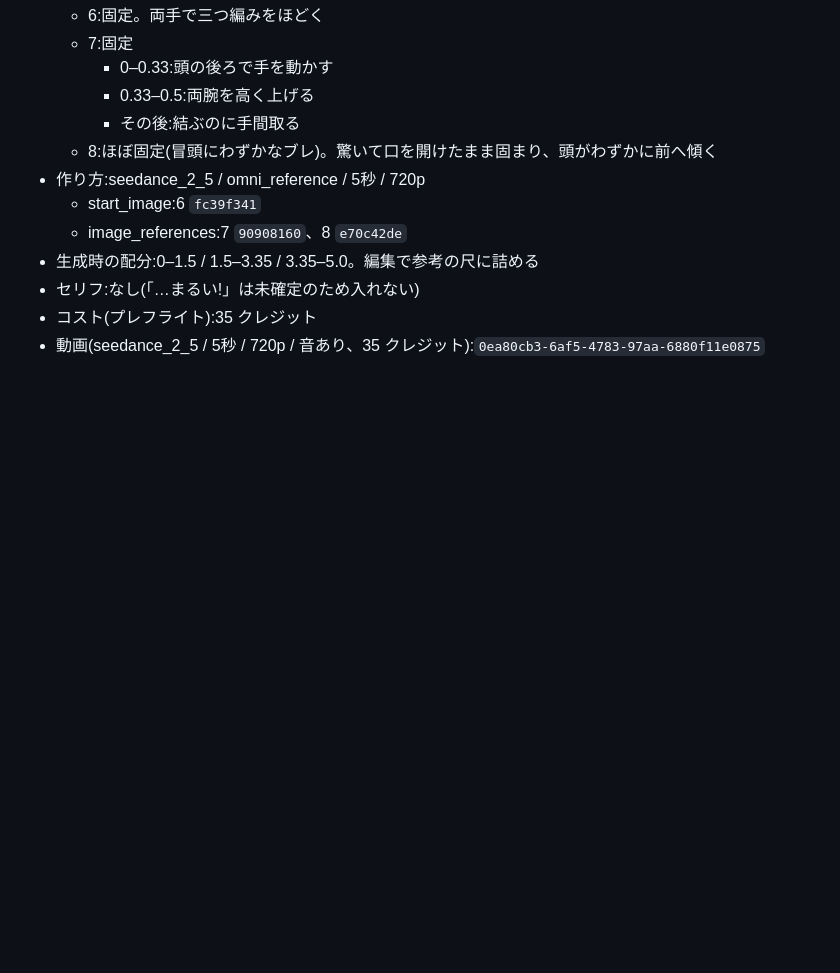
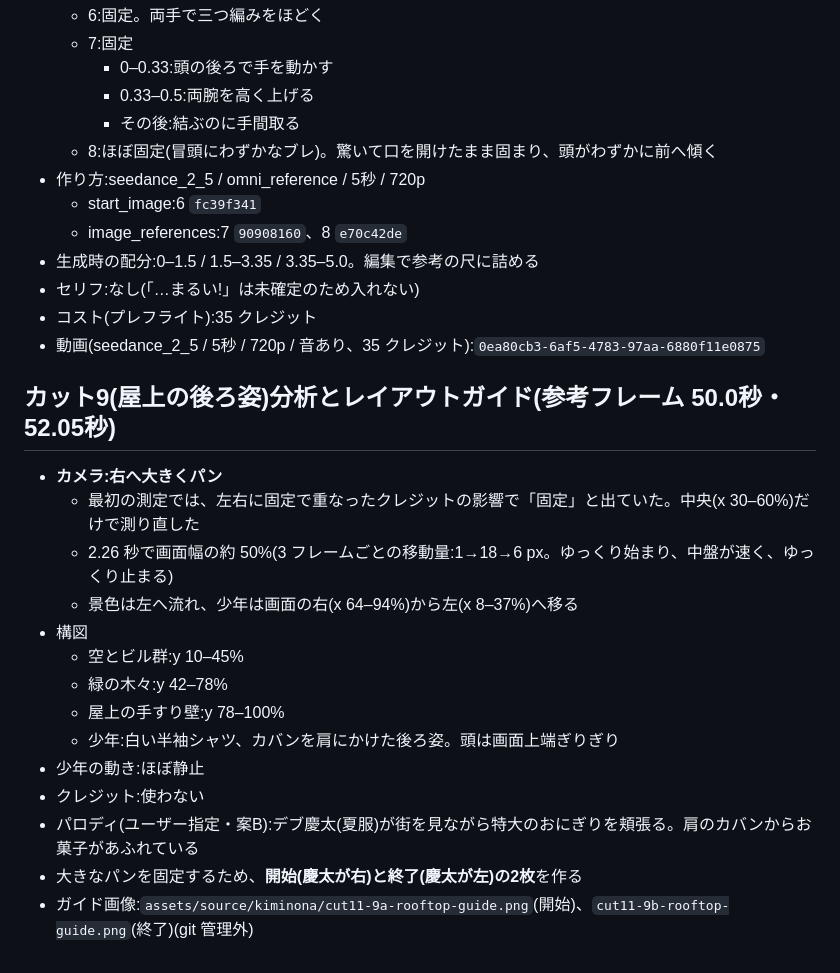
Before and after one commit to jaruj7434-wq/-, a Markdown page: prompts/kiminona-parody/cut11-swap.md, the part around the change. GitHub-like rendering; blank space fills up the shorter version.

Commit message:
cut11: カット9の分析(右パン)とガイドを記録
Co-Authored-By: Claude Opus 5.5 <noreply@anthropic.com>
Claude-Session: https://claude.ai/code/session_016kBWZKsyqjCAKE5ammfRW8

```diff
--- a/prompts/kiminona-parody/cut11-swap.md
+++ b/prompts/kiminona-parody/cut11-swap.md
@@ -196,3 +196,19 @@
 - セリフ:なし(「…まるい!」は未確定のため入れない)
 - コスト(プレフライト):35 クレジット
 - 動画(seedance_2_5 / 5秒 / 720p / 音あり、35 クレジット):`0ea80cb3-6af5-4783-97aa-6880f11e0875`
+
+## カット9(屋上の後ろ姿)分析とレイアウトガイド(参考フレーム 50.0秒・52.05秒)
+- **カメラ:右へ大きくパン**
+  - 最初の測定では、左右に固定で重なったクレジットの影響で「固定」と出ていた。中央(x 30–60%)だけで測り直した
+  - 2.26 秒で画面幅の約 50%(3 フレームごとの移動量:1→18→6 px。ゆっくり始まり、中盤が速く、ゆっくり止まる)
+  - 景色は左へ流れ、少年は画面の右(x 64–94%)から左(x 8–37%)へ移る
+- 構図
+  - 空とビル群:y 10–45%
+  - 緑の木々:y 42–78%
+  - 屋上の手すり壁:y 78–100%
+  - 少年:白い半袖シャツ、カバンを肩にかけた後ろ姿。頭は画面上端ぎりぎり
+- 少年の動き:ほぼ静止
+- クレジット:使わない
+- パロディ(ユーザー指定・案B):デブ慶太(夏服)が街を見ながら特大のおにぎりを頬張る。肩のカバンからお菓子があふれている
+- 大きなパンを固定するため、**開始(慶太が右)と終了(慶太が左)の2枚**を作る
+- ガイド画像:`assets/source/kiminona/cut11-9a-rooftop-guide.png`(開始)、`cut11-9b-rooftop-guide.png`(終了)(git 管理外)
```
